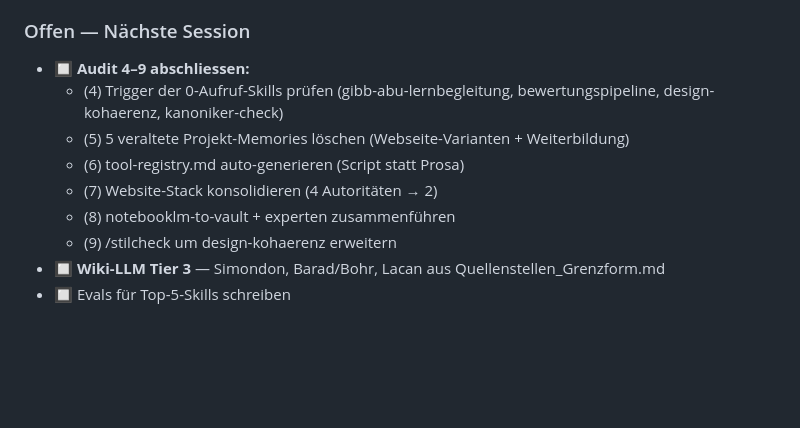
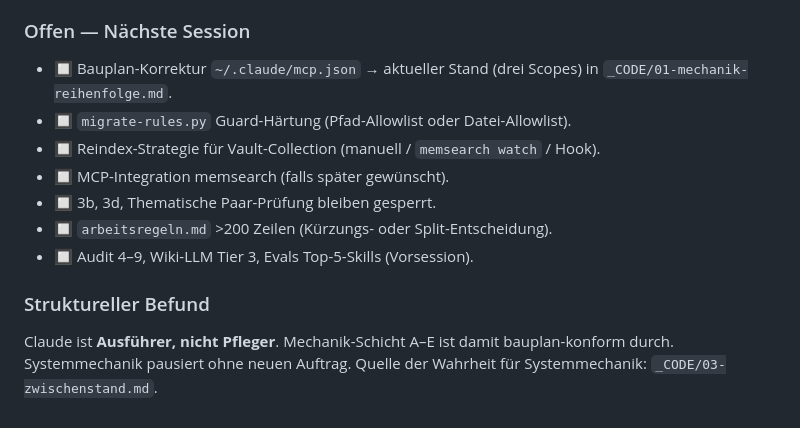
Before and after one commit to ManuHirschi/manuelhirschi-website, a Markdown page: 15-Organisation/CLAUDE.md, the part around one of its changes. Rendered like a GitHub page; blank space fills up the shorter version.

```diff
--- a/15-Organisation/CLAUDE.md
+++ b/15-Organisation/CLAUDE.md
@@ -72,10 +101,11 @@ Vollständig definiert im Skill `inbox` (`~/.claude/skills/inbox/SKILL.md`). Cod
 ### Offen — Nächste Session
-- 🔲 **Audit 4–9 abschliessen:**
-  - (4) Trigger der 0-Aufruf-Skills prüfen (gibb-abu-lernbegleitung, bewertungspipeline, design-kohaerenz, kanoniker-check)
-  - (5) 5 veraltete Projekt-Memories löschen (Webseite-Varianten + Weiterbildung)
-  - (6) tool-registry.md auto-generieren (Script statt Prosa)
-  - (7) Website-Stack konsolidieren (4 Autoritäten → 2)
-  - (8) notebooklm-to-vault + experten zusammenführen
-  - (9) /stilcheck um design-kohaerenz erweitern
-- 🔲 **Wiki-LLM Tier 3** — Simondon, Barad/Bohr, Lacan aus Quellenstellen_Grenzform.md
-- 🔲 Evals für Top-5-Skills schreiben
+- 🔲 Bauplan-Korrektur `~/.claude/mcp.json` → aktueller Stand (drei Scopes) in `_CODE/01-mechanik-reihenfolge.md`.
+- 🔲 `migrate-rules.py` Guard-Härtung (Pfad-Allowlist oder Datei-Allowlist).
+- 🔲 Reindex-Strategie für Vault-Collection (manuell / `memsearch watch` / Hook).
+- 🔲 MCP-Integration memsearch (falls später gewünscht).
+- 🔲 3b, 3d, Thematische Paar-Prüfung bleiben gesperrt.
+- 🔲 `arbeitsregeln.md` >200 Zeilen (Kürzungs- oder Split-Entscheidung).
+- 🔲 Audit 4–9, Wiki-LLM Tier 3, Evals Top-5-Skills (Vorsession).
+
+### Struktureller Befund
+Claude ist **Ausführer, nicht Pfleger**. Mechanik-Schicht A–E ist damit bauplan-konform durch. Systemmechanik pausiert ohne neuen Auftrag. Quelle der Wahrheit für Systemmechanik: `_CODE/03-zwischenstand.md`.
```
Also changed, not shown: other parts of 15-Organisation/CLAUDE.md (+38 -9 lines), 15-Organisation/Benutzerhandbuch.md (+5 -4 lines).
